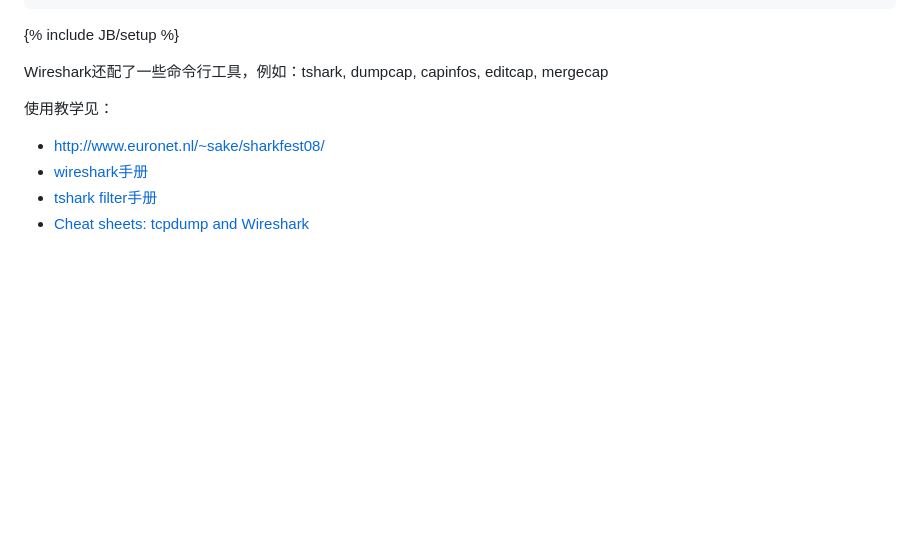
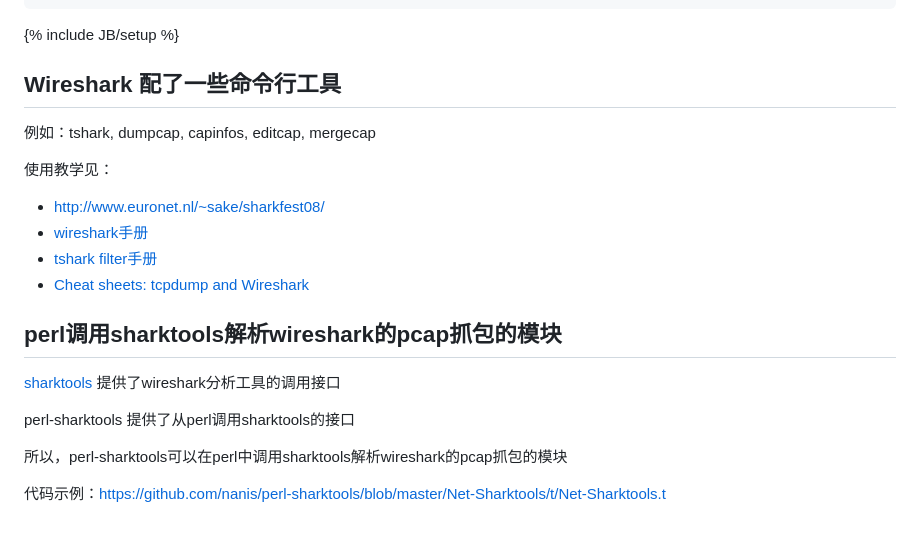
Before and after one commit to abbypan/abbypan.github.io, a Markdown page: _posts/misc/2010-11-11-wireshark-cli-tshark-mergecap.md, the part around the change. Rendered like a GitHub page; blank space fills up the shorter version.

Commit message:
wireshark

```diff
--- a/_posts/misc/2010-11-11-wireshark-cli-tshark-mergecap.md
+++ b/_posts/misc/2010-11-11-wireshark-cli-tshark-mergecap.md
@@ -7,10 +7,22 @@ tags : ["network", "packet", "wireshark", "tshark", "mergecap", "dumpcap", "capi
 ---
 {% include JB/setup %}
 
-Wireshark还配了一些命令行工具，例如：tshark, dumpcap, capinfos, editcap, mergecap
+## Wireshark 配了一些命令行工具
+
+例如：tshark, dumpcap, capinfos, editcap, mergecap
 
 使用教学见：
 - http://www.euronet.nl/~sake/sharkfest08/
 - [wireshark手册](http://www.wireshark.org/docs/man-pages/)
 - [tshark filter手册](http://www.wireshark.org/docs/dfref/)
 - [Cheat sheets: tcpdump and Wireshark](http://packetlife.net/blog/2008/oct/18/cheat-sheets-tcpdump-and-wireshark/)
+
+## perl调用sharktools解析wireshark的pcap抓包的模块
+
+[sharktools](https://github.com/armenb/sharktools) 提供了wireshark分析工具的调用接口
+
+perl-sharktools 提供了从perl调用sharktools的接口
+
+所以，perl-sharktools可以在perl中调用sharktools解析wireshark的pcap抓包的模块
+
+代码示例：https://github.com/nanis/perl-sharktools/blob/master/Net-Sharktools/t/Net-Sharktools.t
```
Also changed, not shown: _posts/dns/2012-09-04-wireshark-dns-packet-parse.md (added, +25 -0 lines), _posts/misc/2012-11-04-r-stringr.md (added, +32 -0 lines), assets/posts/wireshark_dns_parse.png (added).
